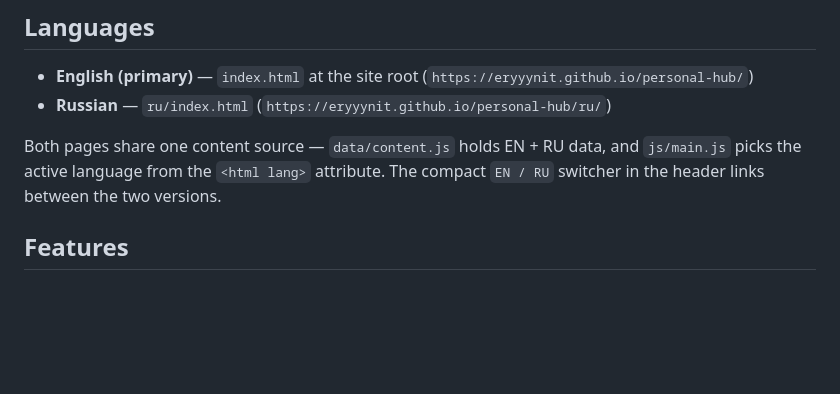
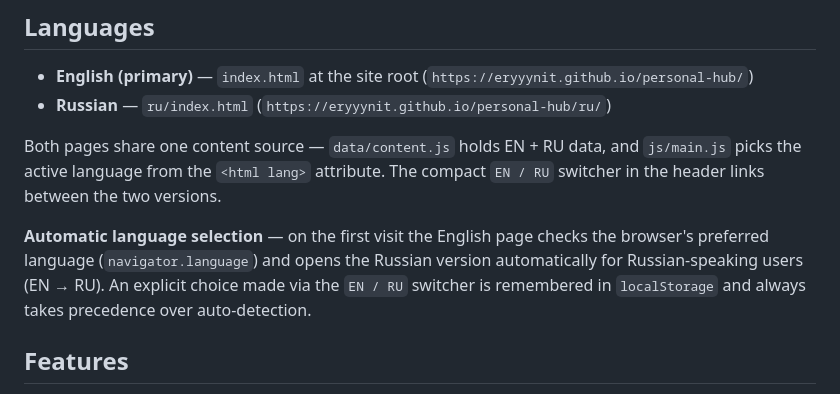
Before and after one commit to EryyynIT/personal-hub, a Markdown page: README.md, the part around the change. Drawn GitHub-style; blank space fills up the shorter version.

Commit message:
docs(readme): document automatic language selection

```diff
--- a/README.md
+++ b/README.md
@@ -37,6 +37,11 @@ EryyynIT / Backend Developer · Go / Python
 Both pages share one content source — `data/content.js` holds EN + RU data, and `js/main.js`
 picks the active language from the `<html lang>` attribute. The compact `EN / RU` switcher
 in the header links between the two versions.
+
+**Automatic language selection** — on the first visit the English page checks the browser's
+preferred language (`navigator.language`) and opens the Russian version automatically for
+Russian-speaking users (EN → RU). An explicit choice made via the `EN / RU` switcher is
+remembered in `localStorage` and always takes precedence over auto-detection.
 
 ## Features
 
```
